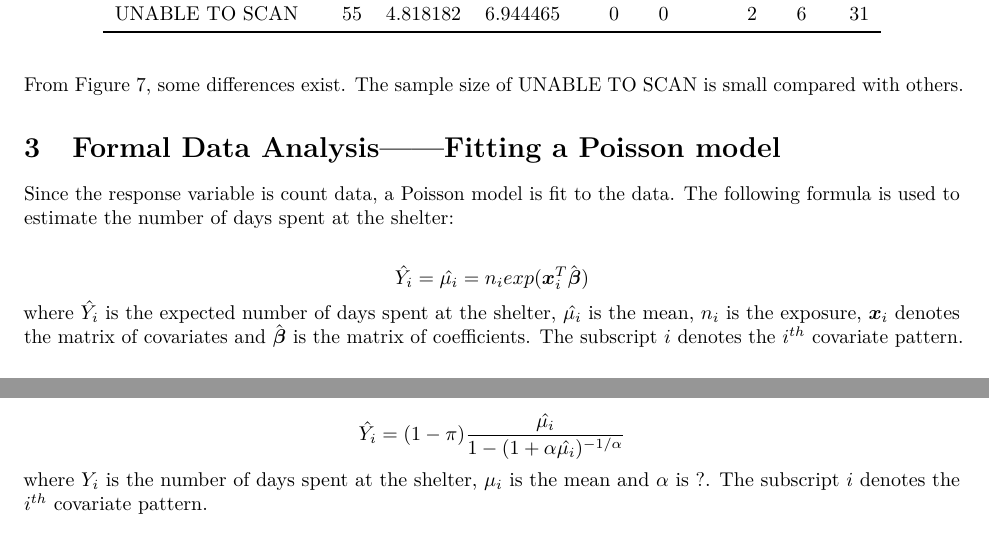
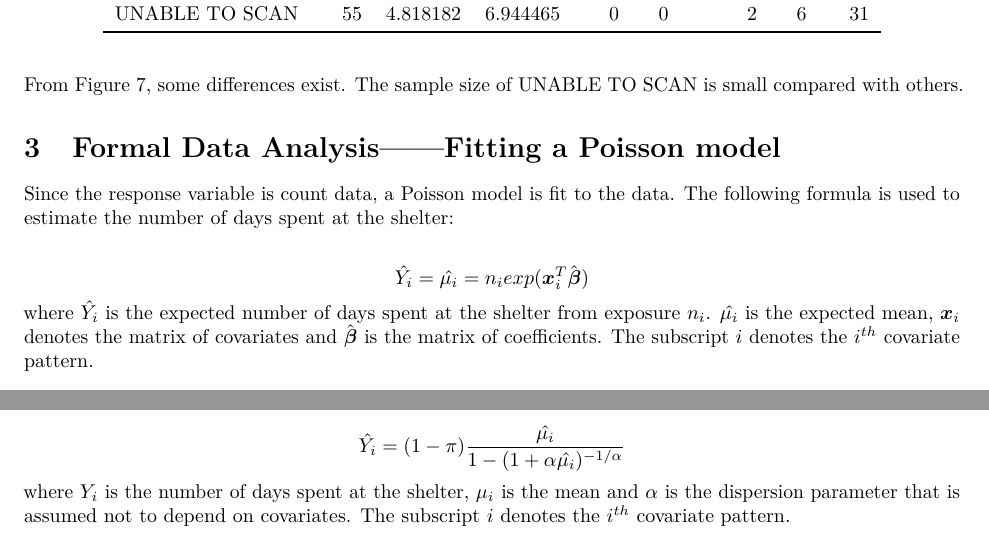
Before and after one commit to rrachaelwatson/DAS2022-Group-10, an R Markdown document (Group_10_Analysis (1.0).Rmd): two parts of pages 7 and 11 of 14, joined at a grey line, cut so that both start at the same text. Rendered offline with R 4.5, knitr and Pandoc, then LaTeX, with nearby package versions; some code elsewhere in the file could not run offline.

Commit message:
Update description

````diff
--- a/Group_10_Analysis (1.0).Rmd
+++ b/Group_10_Analysis (1.0).Rmd
@@ -6,7 +6,7 @@ output:
     number_sections: yes
 fig_caption: yes
 editor_options:
-  chunk_output_type: inline
+  chunk_output_type: console
 ---
 
 ```{r, include=FALSE}
@@ -185,7 +185,7 @@ poisson_model <- glm(time_at_shelter ~ ., data = data10, family = "poisson")
 Since the response variable is count data, a Poisson model is fit to the data. The following formula is used to estimate the number of days spent at the shelter:
 
 $$ \hat{Y_i} = \hat{\mu_i} = n_iexp({\boldsymbol x_i^T\hat{\boldsymbol\beta}}) $$
-where $\hat{Y_i}$ is the expected number of days spent at the shelter, $\hat{\mu_i}$ is the mean, $n_i$ is the exposure, $\boldsymbol x_i$ denotes the matrix of covariates and $\hat{\boldsymbol \beta}$ is the matrix of coefficients. The subscript $i$ denotes the $i^{th}$ covariate pattern.
+where $\hat{Y_i}$ is the expected number of days spent at the shelter from exposure $n_i$. $\hat{\mu_i}$ is the expected mean, $\boldsymbol x_i$ denotes the matrix of covariates and $\hat{\boldsymbol \beta}$ is the matrix of coefficients. The subscript $i$ denotes the $i^{th}$ covariate pattern.
 
 ## Variable selection using AIC
 ```{r all subset variable selection using AIC for Poisson}
@@ -243,7 +243,7 @@ hurdle_model_nb <- hurdle(time_at_shelter ~ ., data = data10, zero.dist = "binom
 The Binomial-Negative binomial hurdle model works in a similar way to the Binomial-Poisson hurdle model. Once an animal is admitted to the shelter, the number of days spent there will be positive and can be estimated using the following formula:
 
 $$ \hat{Y_i} = (1-\pi)\frac{\hat{\mu_i}}{1-(1+\alpha\hat{\mu_i})^{-1/\alpha}} $$
-where $Y_i$ is the number of days spent at the shelter, $\mu_i$ is the mean and $\alpha$ is ?. The subscript $i$ denotes the $i^{th}$ covariate pattern.
+where $Y_i$ is the number of days spent at the shelter, $\mu_i$ is the mean and $\alpha$ is the dispersion parameter that is assumed not to depend on covariates. The subscript $i$ denotes the $i^{th}$ covariate pattern.
 
 ```{r negative binomial hurdle rootogram,fig.cap = "\\label{fig:negative_binomial_hurdle_rootogram} Rootogram of the Negative Binomial Hurdle Model", fig.width = 10, fig.align = "center", fig.pos = "H"}
 rootogram(hurdle_model_nb, max = max(data10$time_at_shelter))
````
